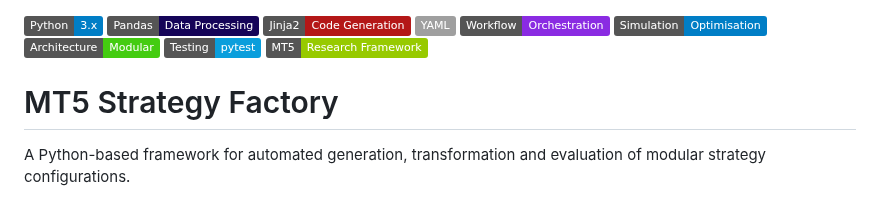
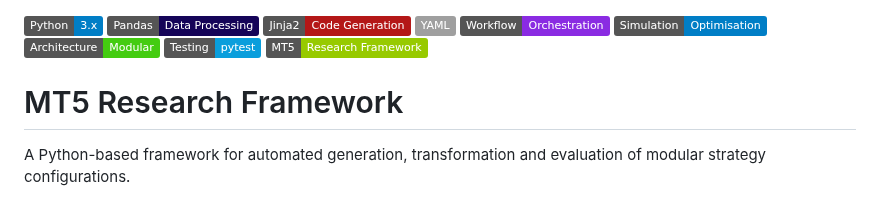
Before and after one commit to xMattC/mt5-strategy-factory, a Markdown page: README.md, the part around the change. GitHub-like rendering; badges without logos.

Commit message:
Rename project to 'MT5 Research Framework'
Updated project name from 'MT5 Strategy Factory' to 'MT5 Research Framework'.

```diff
--- a/README.md
+++ b/README.md
@@ -8,7 +8,7 @@
 ![Testing](https://img.shields.io/badge/Testing-pytest-0A9EDC)
 ![MT5](https://img.shields.io/badge/MT5-Research_Framework-green)
 
-# MT5 Strategy Factory
+# MT5 Research Framework
 
 A Python-based framework for automated generation, transformation and evaluation of modular strategy configurations.
 
```
